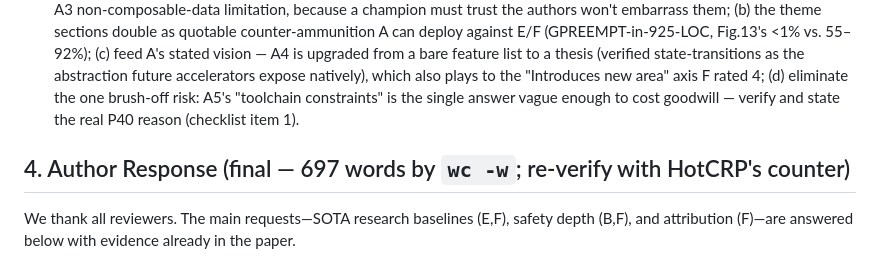
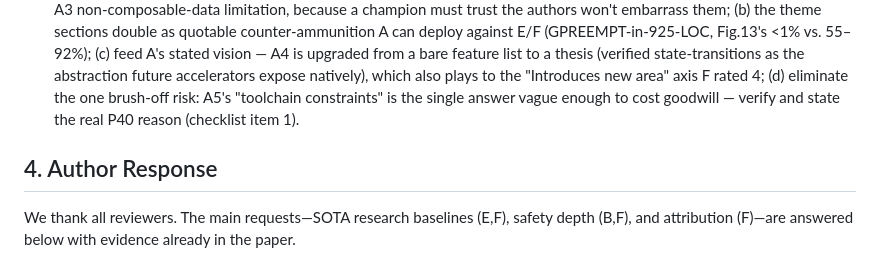
Before and after one commit to yunwei37/gpu-ext-paper, a Markdown page: asplos-27-rebuttal/fable.md, the part around the change. GitHub-like rendering.

```diff
--- a/asplos-27-rebuttal/fable.md
+++ b/asplos-27-rebuttal/fable.md
@@ -27,7 +27,8 @@ The profile 4/3/5/3/2/2 is classic borderline. Rough estimate (PC dynamics unobs
 4. **Agree-and-reframe on MIG (E):** SemiAnalysis's observation that inference avoids MIG *supports* the paper's critique of static partitioning; do not argue against it.
 5. **B is low-cost/high-return:** one tight paragraph on the request-validation two-layer model, plus a commitment to surface the invariant in §1 (B judged from the first two pages).
 6. **Cultivate two champions; treat A as the primary defender.** C supplies the score but wrote two sentences; when F raises detailed objections in discussion, only A has the engagement depth to push back. Champion cultivation must be content-shaped (the response is visible to all reviewers): (a) substantive, *honest* answers to A1–A5 — including openly admitting the A3 non-composable-data limitation, because a champion must trust the authors won't embarrass them; (b) the theme sections double as quotable counter-ammunition A can deploy against E/F (GPREEMPT-in-925-LOC, Fig.13's <1% vs. 55–92%); (c) feed A's stated vision — A4 is upgraded from a bare feature list to a thesis (verified state-transitions as the abstraction future accelerators expose natively), which also plays to the "Introduces new area" axis F rated 4; (d) eliminate the one brush-off risk: A5's "toolchain constraints" is the single answer vague enough to cost goodwill — verify and state the real P40 reason (checklist item 1).
-## 4. Author Response (final — 697 words by `wc -w`; re-verify with HotCRP's counter)
+
+## 4. Author Response
 
 We thank all reviewers. The main requests—SOTA research baselines (E,F), safety depth (B,F), and attribution (F)—are answered below with evidence already in the paper.
 
```
Also changed, not shown: asplos-27-rebuttal/rebuttal.md (added, +152 -0 lines).
